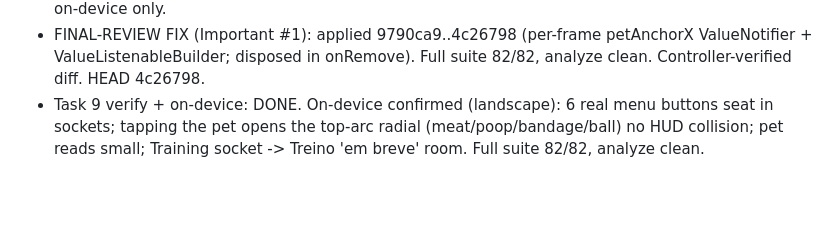
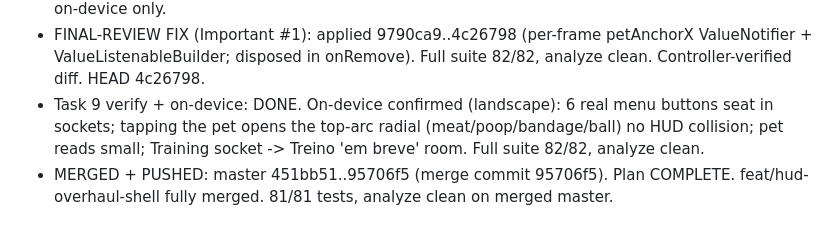
Before and after one commit to JhonneJrr/digimon-vpet, a Markdown page: .superpowers/sdd/progress.md, the part around the change. GitHub-like rendering; blank space fills up the shorter version.

Commit message:
docs: ledger — radial-care plan merged to master

```diff
--- a/.superpowers/sdd/progress.md
+++ b/.superpowers/sdd/progress.md
@@ -144,3 +144,4 @@ Plan: docs/superpowers/plans/2026-07-18-radial-care-menu-and-real-hud-buttons.md
 - Minor #4 (defer): home-assembly (toggle/careMenuOpen sync/care callbacks) has no widget test; on-device only.
 - FINAL-REVIEW FIX (Important #1): applied 9790ca9..4c26798 (per-frame petAnchorX ValueNotifier + ValueListenableBuilder; disposed in onRemove). Full suite 82/82, analyze clean. Controller-verified diff. HEAD 4c26798.
 - Task 9 verify + on-device: DONE. On-device confirmed (landscape): 6 real menu buttons seat in sockets; tapping the pet opens the top-arc radial (meat/poop/bandage/ball) no HUD collision; pet reads small; Training socket -> Treino 'em breve' room. Full suite 82/82, analyze clean.
+- MERGED + PUSHED: master 451bb51..95706f5 (merge commit 95706f5). Plan COMPLETE. feat/hud-overhaul-shell fully merged. 81/81 tests, analyze clean on merged master.
```
